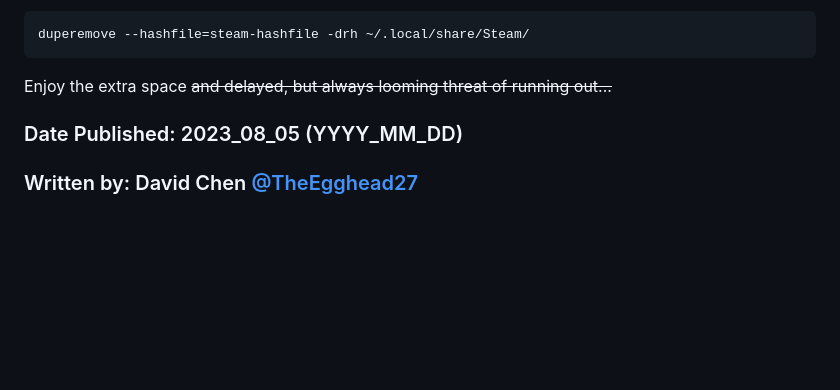
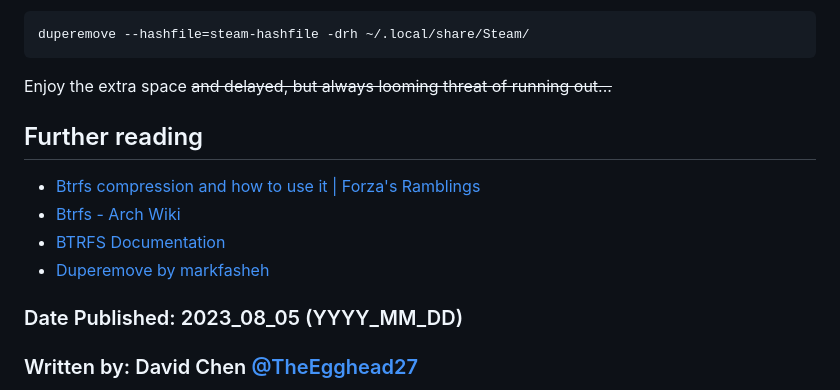
Before and after one commit to stuylinux/stuylinux.org, a Markdown page: _posts/btrfs-compression.md, the part around the change. GitHub-like rendering; blank space fills up the shorter version.

Commit message:
Add further reading section

```diff
--- a/_posts/btrfs-compression.md
+++ b/_posts/btrfs-compression.md
@@ -90,6 +90,12 @@ duperemove --hashfile=steam-hashfile -drh ~/.local/share/Steam/
 
 Enjoy the extra space ~~and delayed, but always looming threat of running out...~~
 
+## Further reading
+- [Btrfs compression and how to use it | Forza's Ramblings](https://wiki.tnonline.net/w/Btrfs/Compression)
+- [Btrfs - Arch Wiki](https://wiki.archlinux.org/title/Btrfs#Configuring_the_file_system)
+- [BTRFS Documentation](https://btrfs.readthedocs.io)
+- [Duperemove by markfasheh](https://markfasheh.github.io/duperemove/)
+
 ### Date Published: 2023_08_05 (YYYY_MM_DD)
 
 ### Written by: David Chen [@TheEgghead27](https://github.com/TheEgghead27)
```
